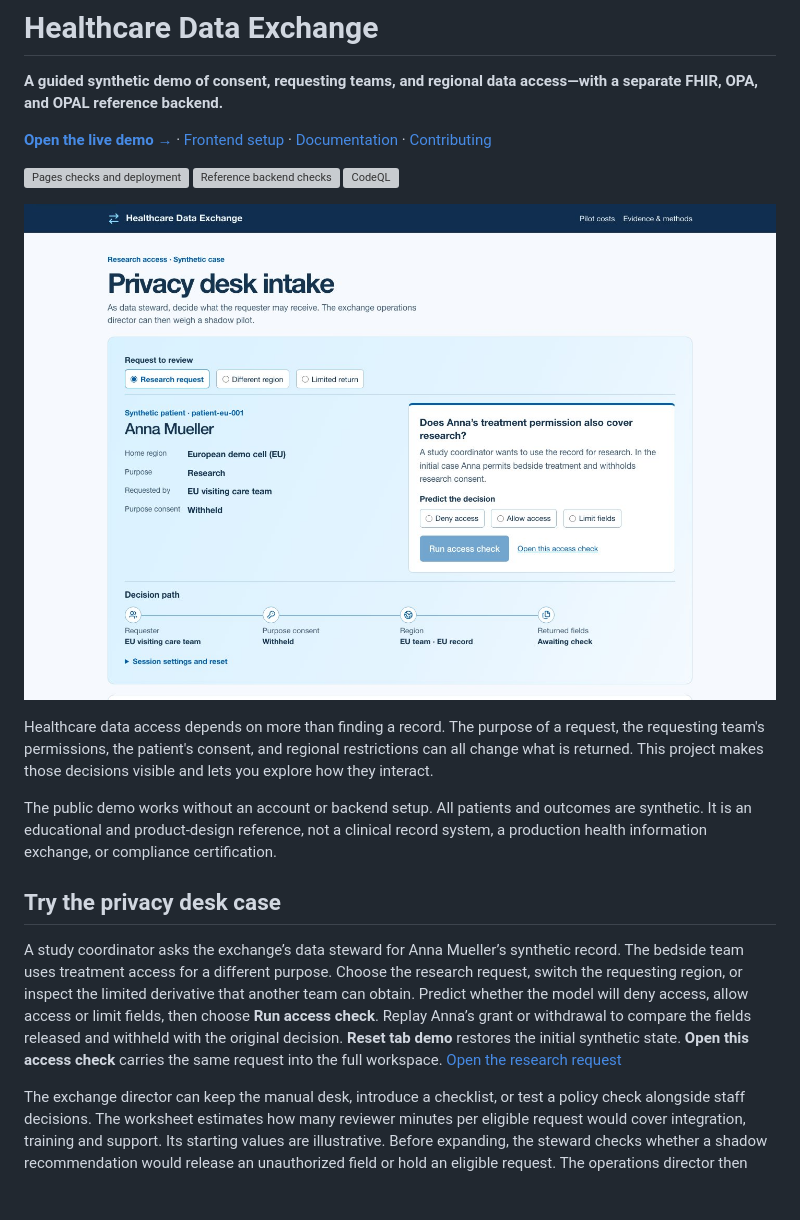
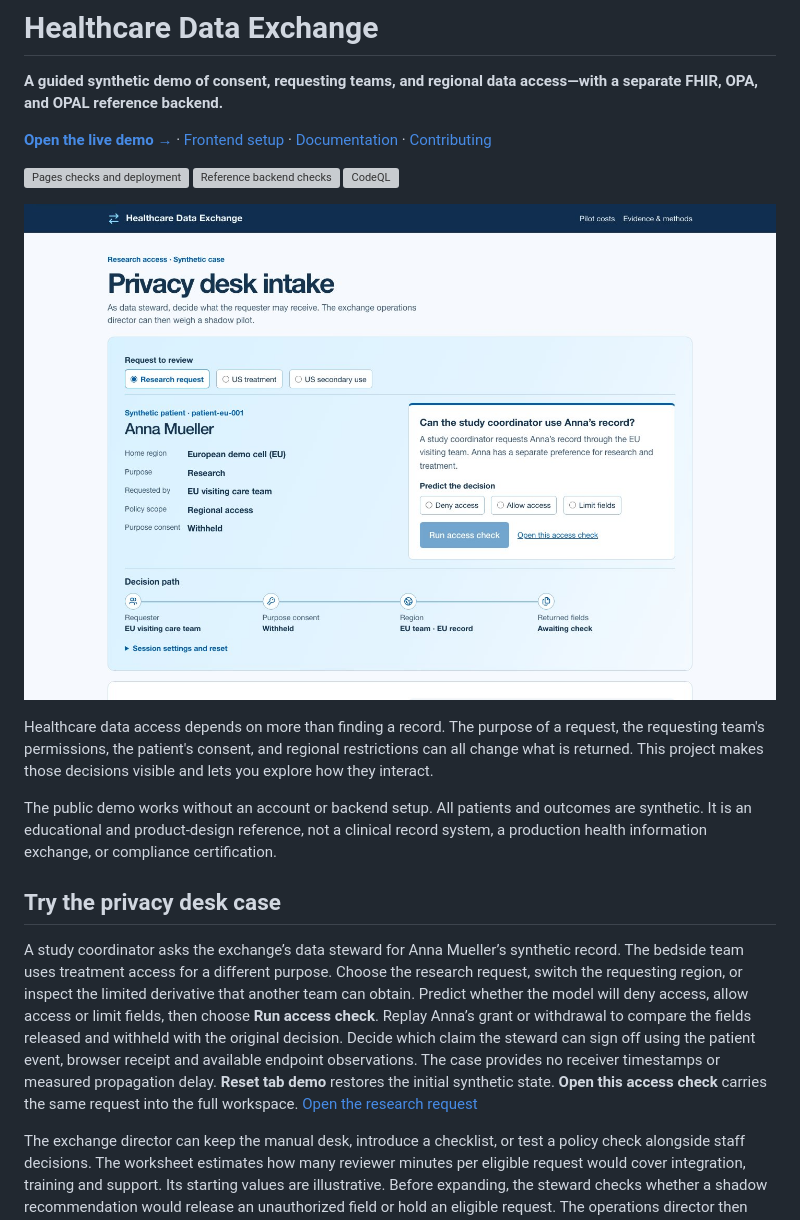
Before and after one commit to SafetyMP/Healthcare-Data-Exchange, a Markdown page: README.md, the part around the change. Drawn GitHub-style; pictures changed too: docs/assets/research-request-desktop.jpg; blank space fills up the shorter version; grey boxes are pictures that could not be loaded.

Commit message:
Distinguish a local consent decision from endpoint evidence

```diff
--- a/README.md
+++ b/README.md
@@ -22,7 +22,7 @@ certification.
 
 ## Try the privacy desk case
 
-A study coordinator asks the exchange’s data steward for Anna Mueller’s synthetic record. The bedside team uses treatment access for a different purpose. Choose the research request, switch the requesting region, or inspect the limited derivative that another team can obtain. Predict whether the model will deny access, allow access or limit fields, then choose **Run access check**. Replay Anna’s grant or withdrawal to compare the fields released and withheld with the original decision. **Reset tab demo** restores the initial synthetic state. **Open this access check** carries the same request into the full workspace. [Open the research request](https://safetymp.github.io/Healthcare-Data-Exchange/#research-request)
+A study coordinator asks the exchange’s data steward for Anna Mueller’s synthetic record. The bedside team uses treatment access for a different purpose. Choose the research request, switch the requesting region, or inspect the limited derivative that another team can obtain. Predict whether the model will deny access, allow access or limit fields, then choose **Run access check**. Replay Anna’s grant or withdrawal to compare the fields released and withheld with the original decision. Decide which claim the steward can sign off using the patient event, browser receipt and available endpoint observations. The case provides no receiver timestamps or measured propagation delay. **Reset tab demo** restores the initial synthetic state. **Open this access check** carries the same request into the full workspace. [Open the research request](https://safetymp.github.io/Healthcare-Data-Exchange/#research-request)
 
 The exchange director can keep the manual desk, introduce a checklist, or test a policy check alongside staff decisions. The worksheet estimates how many reviewer minutes per eligible request would cover integration, training and support. Its starting values are illustrative. Before expanding, the steward checks whether a shadow recommendation would release an unauthorized field or hold an eligible request. The operations director then compares the time saved against the better manual or checklist baseline and decides whether the team could reuse that time. [Explore the pilot worksheet](https://safetymp.github.io/Healthcare-Data-Exchange/#pilot-costs)
 
```
Also changed, not shown: docs/assets/research-request-full.jpg, docs/assets/research-request-mobile.jpg, 3 other files.
